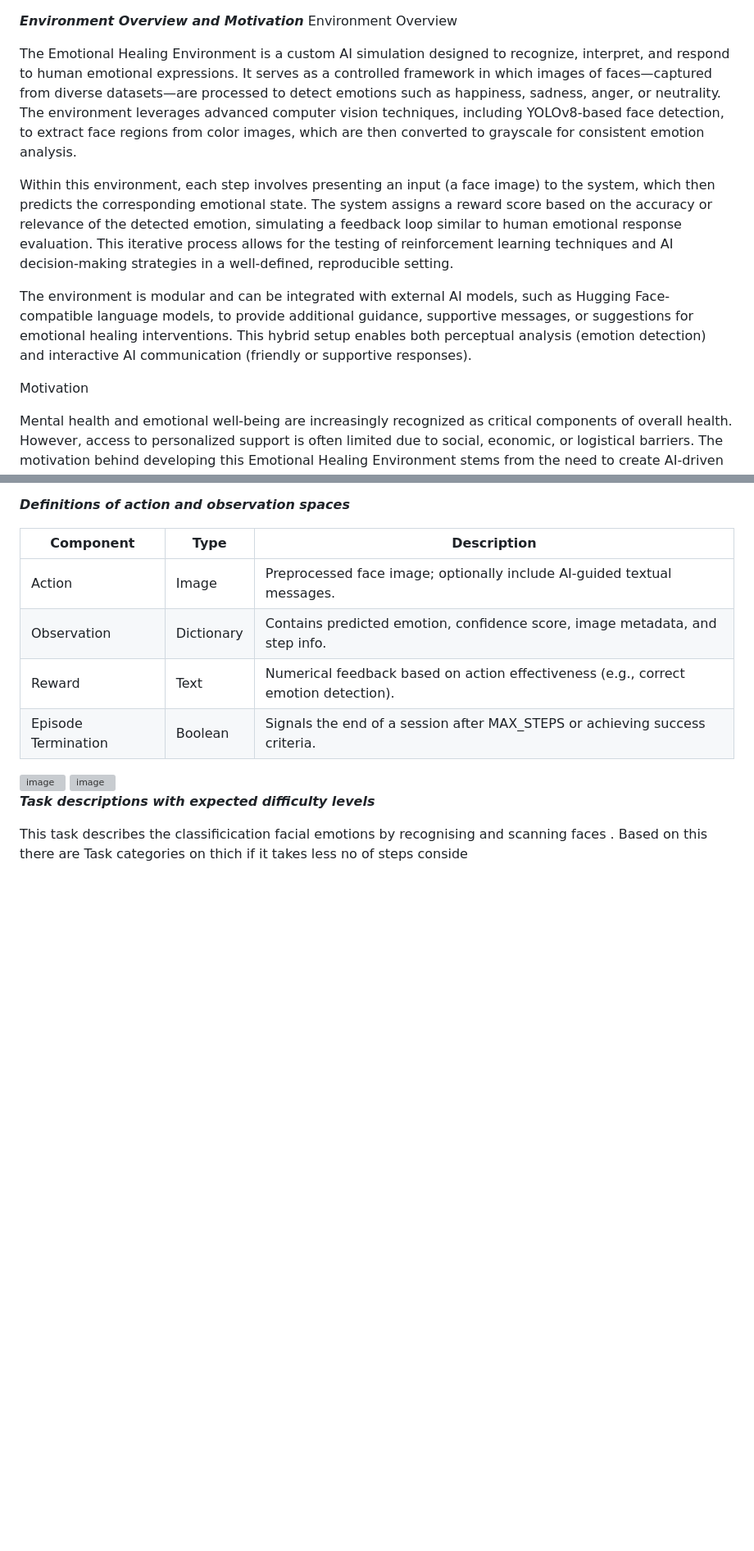
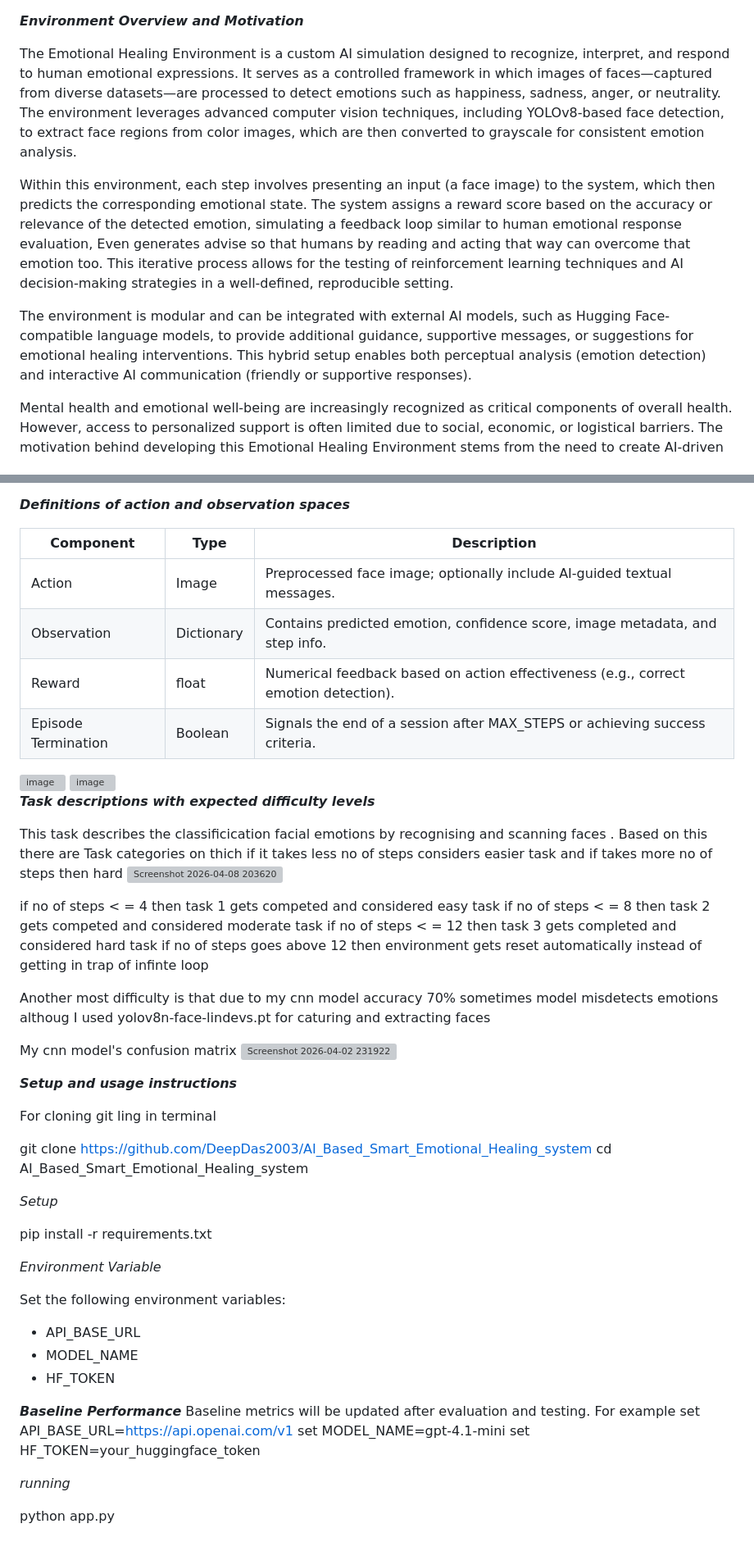
Before and after one commit to DeepDas2003/AI_Based_Smart_Emotional_Healing_system, a Markdown page: README.md, 2 parts joined by grey strips. Shown at 82% size. Drawn GitHub-style; blank space fills up the shorter version; grey boxes are pictures that could not be loaded.

```diff
--- a/README.md
+++ b/README.md
@@ -1,13 +1,11 @@
 ***Environment Overview and Motivation***
-Environment Overview
 
 The Emotional Healing Environment is a custom AI simulation designed to recognize, interpret, and respond to human emotional expressions. It serves as a controlled framework in which images of faces—captured from diverse datasets—are processed to detect emotions such as happiness, sadness, anger, or neutrality. The environment leverages advanced computer vision techniques, including YOLOv8-based face detection, to extract face regions from color images, which are then converted to grayscale for consistent emotion analysis.
 
-Within this environment, each step involves presenting an input (a face image) to the system, which then predicts the corresponding emotional state. The system assigns a reward score based on the accuracy or relevance of the detected emotion, simulating a feedback loop similar to human emotional response evaluation. This iterative process allows for the testing of reinforcement learning techniques and AI decision-making strategies in a well-defined, reproducible setting.
+Within this environment, each step involves presenting an input (a face image) to the system, which then predicts the corresponding emotional state. The system assigns a reward score based on the accuracy or relevance of the detected emotion, simulating a feedback loop similar to human emotional response evaluation, Even generates advise so that humans by reading and acting  that way can overcome that emotion too. This iterative process allows for the testing of reinforcement learning techniques and AI decision-making strategies in a well-defined, reproducible setting.
 
 The environment is modular and can be integrated with external AI models, such as Hugging Face-compatible language models, to provide additional guidance, supportive messages, or suggestions for emotional healing interventions. This hybrid setup enables both perceptual analysis (emotion detection) and interactive AI communication (friendly or supportive responses).
 
-Motivation
 
 Mental health and emotional well-being are increasingly recognized as critical components of overall health. However, access to personalized support is often limited due to social, economic, or logistical barriers. The motivation behind developing this Emotional Healing Environment stems from the need to create AI-driven systems capable of:
 
@@ -27,7 +25,7 @@ Overall, this environment represents a step towards empathetic AI, where technol
 | ------------------- | --------------------- | ----------------------------------------------------------------------------------- |
 | Action              | Image                 | Preprocessed face image; optionally include AI-guided textual messages.             |
 | Observation         | Dictionary            | Contains predicted emotion, confidence score, image metadata, and step info.        |
-| Reward              | Text                  | Numerical feedback based on action effectiveness (e.g., correct emotion detection). |
+| Reward              | float                 | Numerical feedback based on action effectiveness (e.g., correct emotion detection). |
 | Episode Termination | Boolean               | Signals the end of a session after MAX_STEPS or achieving success criteria.         |
 <img width="1551" height="773" alt="image" src="https://github.com/user-attachments/assets/15f99ef1-4323-4b91-9a47-b09033718dbd" />
 
@@ -36,4 +34,46 @@ Overall, this environment represents a step towards empathetic AI, where technol
 
 ***Task descriptions with expected difficulty levels***
 
-This task describes the classificication facial emotions by recognising and scanning faces . Based on this there are Task categories on thich if it takes less no of steps conside
+This task describes the classificication facial emotions by recognising and scanning faces . Based on this there are Task categories on thich if it takes less no of steps considers easier task and if takes more no of steps then hard
+<img width="769" height="100" alt="Screenshot 2026-04-08 203620" src="https://github.com/user-attachments/assets/fe6387ce-43ec-4971-9672-4e89e3b51575" />
+
+if no of steps < = 4  then task 1 gets competed and considered easy task
+if no of steps < = 8 then task 2 gets competed and considered moderate task
+if no of steps < = 12  then task 3 gets completed and considered hard task
+if no of steps goes above 12 then  environment gets reset automatically instead of getting in trap of infinte loop
+
+Another  most difficulty is that due to my cnn model accuracy 70% sometimes model misdetects emotions althoug I used yolov8n-face-lindevs.pt for caturing and extracting faces
+
+My cnn model's confusion matrix
+<img width="858" height="656" alt="Screenshot 2026-04-02 231922" src="https://github.com/user-attachments/assets/160aecd3-5451-430c-a985-87d209aa42b7" />
+
+
+***Setup and usage instructions***
+
+
+For cloning git ling in terminal
+
+git clone https://github.com/DeepDas2003/AI_Based_Smart_Emotional_Healing_system
+cd AI_Based_Smart_Emotional_Healing_system
+
+*Setup*
+
+pip install -r requirements.txt
+
+*Environment Variable*
+
+Set the following environment variables:
+- API_BASE_URL
+- MODEL_NAME
+- HF_TOKEN
+
+***Baseline Performance***
+Baseline metrics will be updated after evaluation and testing.
+For example
+set API_BASE_URL=https://api.openai.com/v1
+set MODEL_NAME=gpt-4.1-mini
+set HF_TOKEN=your_huggingface_token
+
+*running*
+
+python app.py
```
